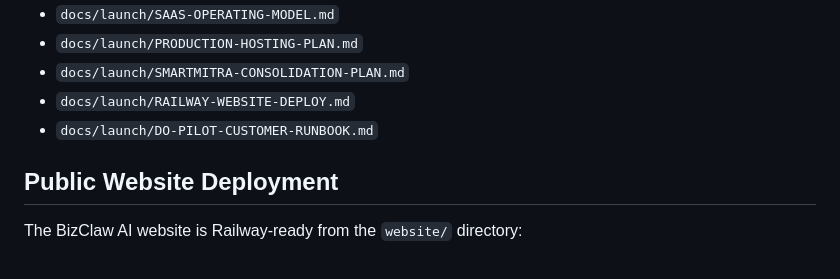
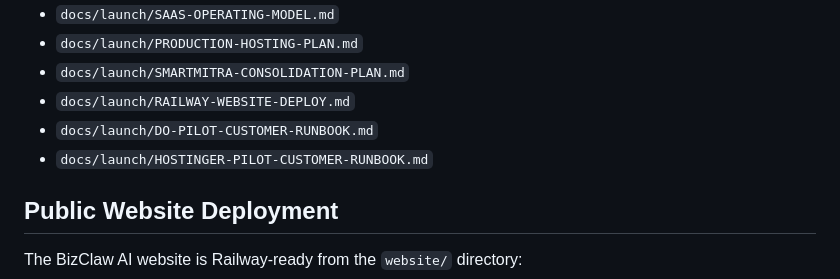
Before and after one commit to caumangratani/Bizclaw, a Markdown page: README.md, the part around the change. GitHub-like rendering.

Commit message:
docs: add Hostinger pilot runbook

```diff
--- a/README.md
+++ b/README.md
@@ -98,6 +98,7 @@ The working install and handoff process is documented in:
 - `docs/launch/SMARTMITRA-CONSOLIDATION-PLAN.md`
 - `docs/launch/RAILWAY-WEBSITE-DEPLOY.md`
 - `docs/launch/DO-PILOT-CUSTOMER-RUNBOOK.md`
+- `docs/launch/HOSTINGER-PILOT-CUSTOMER-RUNBOOK.md`
 
 ## Public Website Deployment
 
```
Also changed, not shown: docs/launch/HOSTINGER-PILOT-CUSTOMER-RUNBOOK.md (added, +79 -0 lines).
